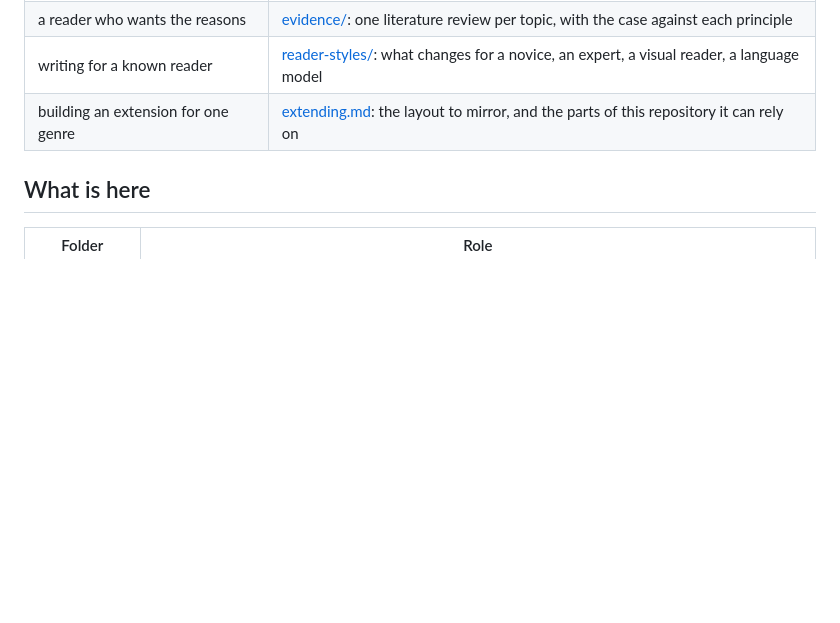
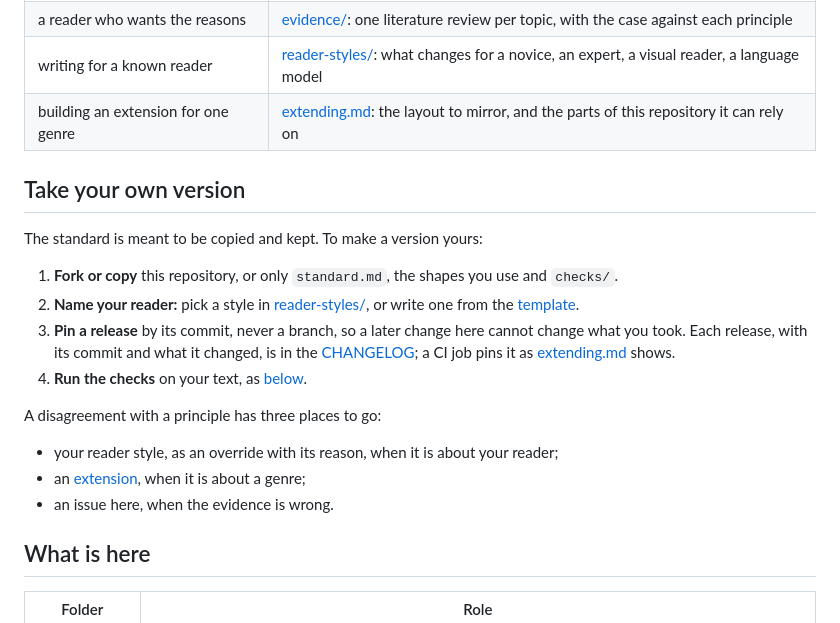
Before and after one commit to Tewf/reader-ergonomics, a Markdown page: README.md, the part around the change. Rendered like a GitHub page; blank space fills up the shorter version.

```diff
--- a/README.md
+++ b/README.md
@@ -28,6 +28,24 @@ write.
 | a reader who wants the reasons | [evidence/](evidence/): one literature review per topic, with the case against each principle |
 | writing for a known reader | [reader-styles/](reader-styles/): what changes for a novice, an expert, a visual reader, a language model |
 | building an extension for one genre | [extending.md](extending.md): the layout to mirror, and the parts of this repository it can rely on |
+
+## Take your own version
+
+The standard is meant to be copied and kept. To make a version yours:
+
+1. **Fork or copy** this repository, or only `standard.md`, the shapes you use and `checks/`.
+2. **Name your reader:** pick a style in [reader-styles/](reader-styles/), or write one from the
+   [template](reader-styles/template.md).
+3. **Pin a release** by its commit, never a branch, so a later change here cannot change what you took. Each release,
+   with its commit and what it changed, is in the [CHANGELOG](CHANGELOG.md); a CI job pins it as
+   [extending.md](extending.md#versions) shows.
+4. **Run the checks** on your text, as [below](#check-a-repository).
+
+A disagreement with a principle has three places to go:
+
+- your reader style, as an override with its reason, when it is about your reader;
+- an [extension](extending.md), when it is about a genre;
+- an issue here, when the evidence is wrong.
 
 ## What is here
 
```
Also changed, not shown: README.fr.md (+18 -0 lines).
